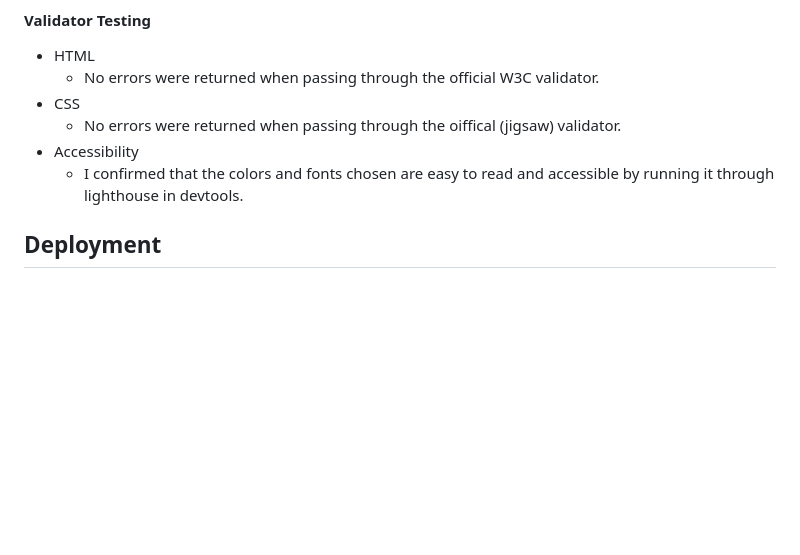
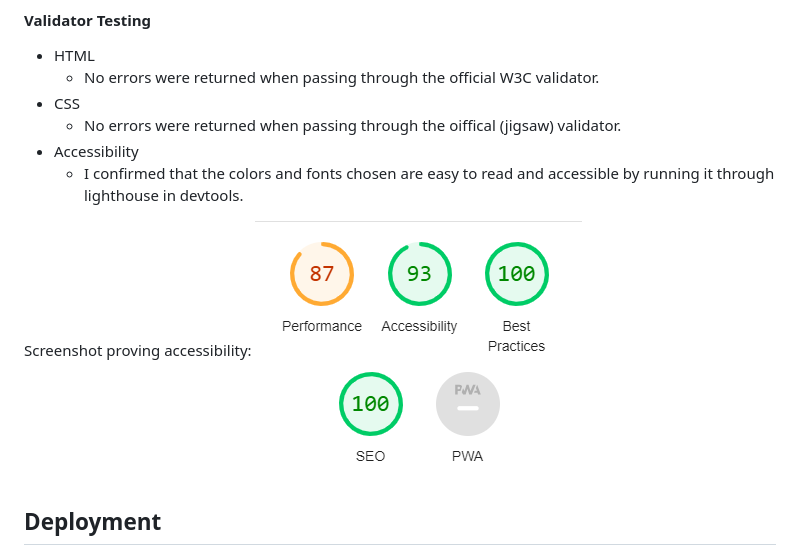
Before and after one commit to sam2829/Project1-Michael-Jordan, a Markdown page: README.md, the part around the change. Drawn GitHub-style; pictures changed too: assets/screenshots/accessibility.png (added); blank space fills up the shorter version.

Commit message:
Add screenshot of lighthouse accessibility score and add into readme file

```diff
--- a/README.md
+++ b/README.md
@@ -129,6 +129,8 @@ Vote page screenshot:
 - Accessibility
   - I confirmed that the colors and fonts chosen are easy to read and accessible by running it through lighthouse in devtools.
 
+ Screenshot proving accessibility:
+ ![Accessibility](assets/screenshots/accessibility.png)
 ## Deployment
 
 - The site was deployed to GitHub pages. The steps to deploy are as follows:
```
